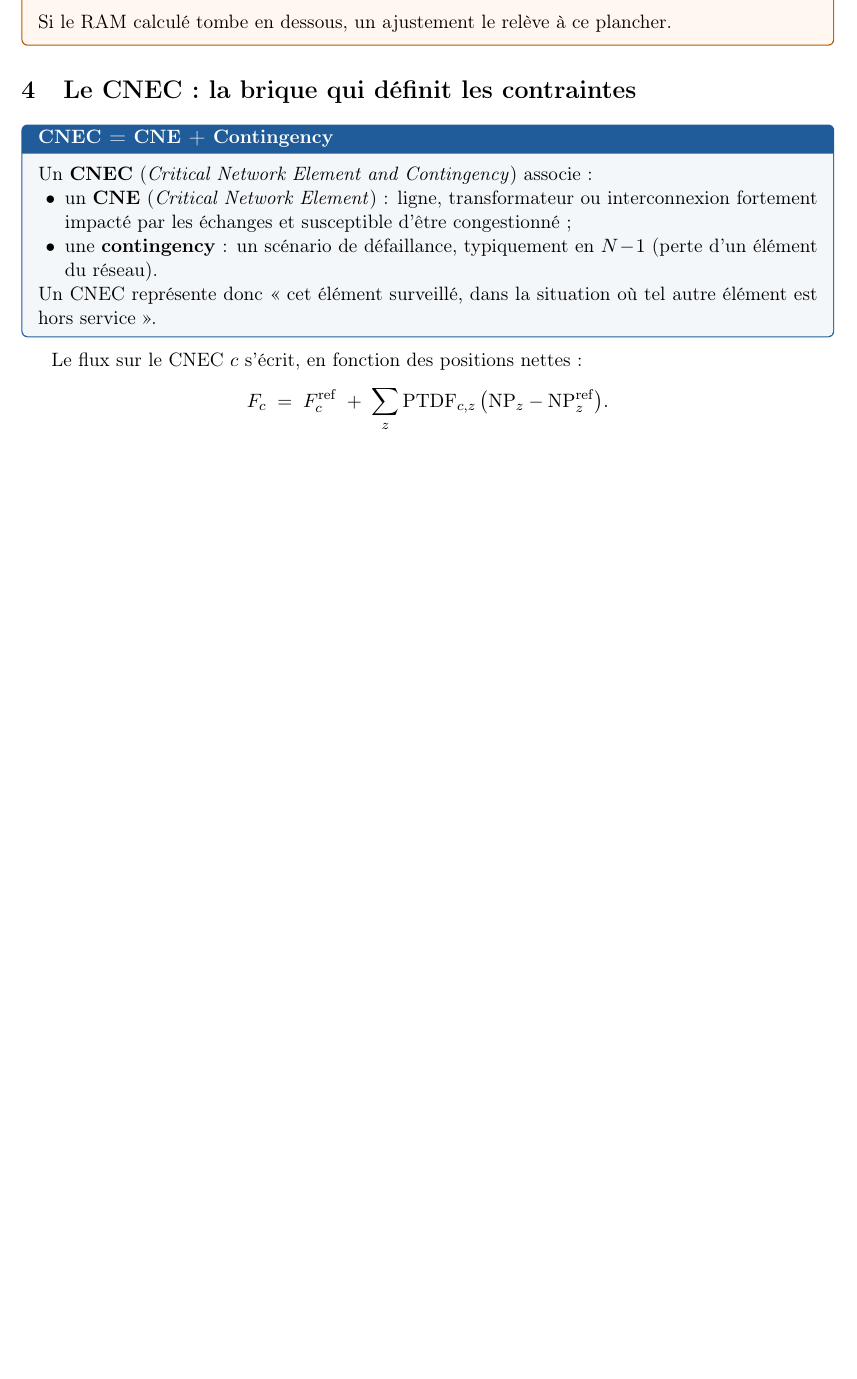
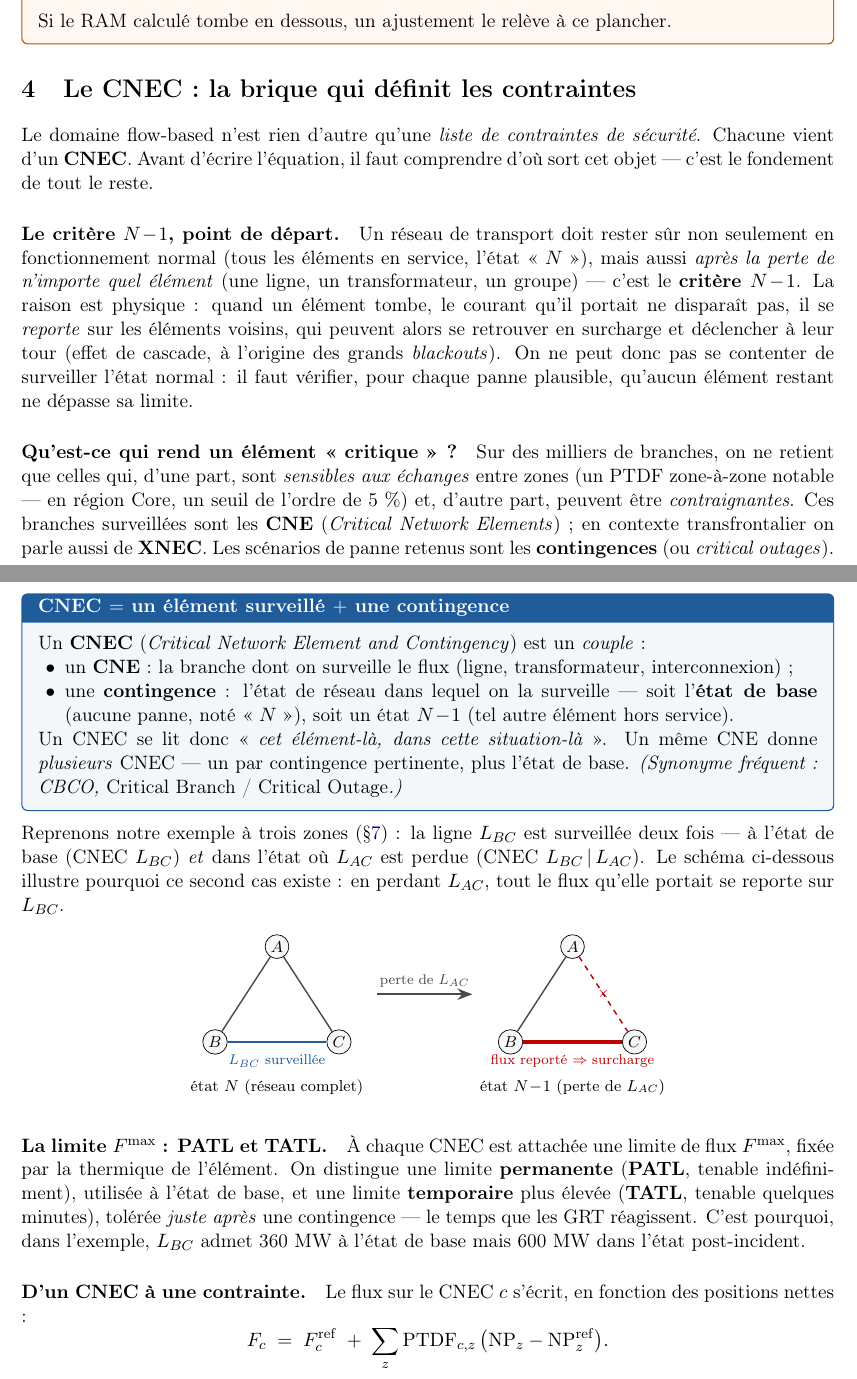
Before and after one commit to gautierbureau/flowbased, a LaTeX document (docs/flowbased.tex): part of page 4 of 18 before the commit and two parts of pages 4 and 5 of 19 after it, the two joined at a grey line, cut so that both start at the same text, the shorter picture padded with empty space. Compiled offline with pdfLaTeX.

Commit message:
Renforcer les fondamentaux de la section CNEC
La section se contentait de la définition et de l'équation. Ajout des
bases nécessaires à un lecteur débutant :
- le critère N-1 (pourquoi des contingences : report de flux, cascades) ;
- ce qui rend un élément « critique » (sensibilité aux échanges, CNE/XNEC) ;
- CNEC = élément surveillé + contingence, avec l'état de base N et le
  synonyme CBCO ; un même CNE donne plusieurs CNEC ;
- un schéma de report de flux N -> N-1 (perte de L_AC surchargeant L_BC),
  cohérent avec l'exemple à trois zones ;
- la limite Fmax : PATL (permanente) vs TATL (temporaire post-incident).

Co-Authored-By: Claude Opus 4.8 <noreply@anthropic.com>
Claude-Session: https://claude.ai/code/session_017ZasdDtHkmKLGLxpSo1XP7

```diff
--- a/docs/flowbased.tex
+++ b/docs/flowbased.tex
@@ -263,19 +263,90 @@ Si le RAM calculé tombe en dessous, un ajustement le relève à ce plancher.
 % =====================================================================
 \section{Le CNEC : la brique qui définit les contraintes}
 
-\begin{defbox}{CNEC = CNE + Contingency}
-Un \textbf{CNEC} (\emph{Critical Network Element and Contingency}) associe :
+Le domaine flow-based n'est rien d'autre qu'une \emph{liste de contraintes de
+sécurité}. Chacune vient d'un \textbf{CNEC}. Avant d'écrire l'équation, il faut
+comprendre d'où sort cet objet — c'est le fondement de tout le reste.
+
+\paragraph{Le critère $N\!-\!1$, point de départ.} Un réseau de transport doit
+rester sûr non seulement en fonctionnement normal (tous les éléments en
+service, l'état « $N$ »), mais aussi \emph{après la perte de n'importe quel
+élément} (une ligne, un transformateur, un groupe) — c'est le \textbf{critère
+$N\!-\!1$}. La raison est physique~: quand un élément tombe, le courant qu'il
+portait ne disparaît pas, il se \emph{reporte} sur les éléments voisins, qui
+peuvent alors se retrouver en surcharge et déclencher à leur tour (effet de
+cascade, à l'origine des grands \emph{blackouts}). On ne peut donc pas se
+contenter de surveiller l'état normal~: il faut vérifier, pour chaque panne
+plausible, qu'aucun élément restant ne dépasse sa limite.
+
+\paragraph{Qu'est-ce qui rend un élément « critique »~?} Sur des milliers de
+branches, on ne retient que celles qui, d'une part, sont \emph{sensibles aux
+échanges} entre zones (un PTDF zone-à-zone notable — en région Core, un seuil
+de l'ordre de 5~\%) et, d'autre part, peuvent être \emph{contraignantes}. Ces
+branches surveillées sont les \textbf{CNE} (\emph{Critical Network Elements})~;
+en contexte transfrontalier on parle aussi de \textbf{XNEC}. Les scénarios de
+panne retenus sont les \textbf{contingences} (ou \emph{critical outages}).
+
+\begin{defbox}{CNEC $=$ un élément surveillé $+$ une contingence}
+Un \textbf{CNEC} (\emph{Critical Network Element and Contingency}) est un
+\emph{couple}~:
 \begin{itemize}[nosep,leftmargin=1.4em]
-  \item un \textbf{CNE} (\emph{Critical Network Element}) : ligne,
-        transformateur ou interconnexion fortement impacté par les échanges
-        et susceptible d'être congestionné ;
-  \item une \textbf{contingency} : un scénario de défaillance, typiquement
-        en $N\!-\!1$ (perte d'un élément du réseau).
+  \item un \textbf{CNE} : la branche dont on surveille le flux (ligne,
+        transformateur, interconnexion)~;
+  \item une \textbf{contingence} : l'état de réseau dans lequel on la
+        surveille — soit l'\textbf{état de base} (aucune panne, noté « $N$ »),
+        soit un état \textbf{$N\!-\!1$} (tel autre élément hors service).
 \end{itemize}
-Un CNEC représente donc « cet élément surveillé, dans la situation où tel
-autre élément est hors service ».
+Un CNEC se lit donc « \emph{cet élément-là, dans cette situation-là} ». Un même
+CNE donne \emph{plusieurs} CNEC — un par contingence pertinente, plus l'état de
+base. \emph{(Synonyme fréquent~: CBCO, \emph{Critical Branch~/ Critical
+Outage}.)}
 \end{defbox}
 
+\noindent Reprenons notre exemple à trois zones (\S\ref{sec:exemple})~: la ligne
+$L_{BC}$ est surveillée deux fois — à l'état de base (CNEC~$L_{BC}$) \emph{et}
+dans l'état où $L_{AC}$ est perdue (CNEC~$L_{BC}\,|\,L_{AC}$). Le schéma
+ci-dessous illustre pourquoi ce second cas existe~: en perdant $L_{AC}$, tout
+le flux qu'elle portait se reporte sur $L_{BC}$.
+
+\begin{center}
+\begin{tikzpicture}[scale=0.95,every node/.style={font=\footnotesize},
+    line/.style={coregrey,thick},mon/.style={coreblue,line width=1.6pt}]
+  % --- panneau gauche : état N ---
+  \begin{scope}
+    \node[circle,draw,fill=black!3,inner sep=1.5pt] (A) at (0,2) {$A$};
+    \node[circle,draw,fill=black!3,inner sep=1.5pt] (B) at (-1.3,0) {$B$};
+    \node[circle,draw,fill=black!3,inner sep=1.5pt] (C) at (1.3,0) {$C$};
+    \draw[line] (A)--(B); \draw[line] (A)--(C); \draw[mon] (B)--(C);
+    \node[coreblue] at (0,-0.4) {\scriptsize $L_{BC}$ surveillée};
+    \node at (0,-0.95) {état $N$ (réseau complet)};
+  \end{scope}
+  % --- flèche ---
+  \draw[axis] (2.1,1) -- node[above,font=\scriptsize]{perte de $L_{AC}$} (4.1,1);
+  % --- panneau droit : état N-1 ---
+  \begin{scope}[xshift=6.2cm]
+    \node[circle,draw,fill=black!3,inner sep=1.5pt] (A2) at (0,2) {$A$};
+    \node[circle,draw,fill=black!3,inner sep=1.5pt] (B2) at (-1.3,0) {$B$};
+    \node[circle,draw,fill=black!3,inner sep=1.5pt] (C2) at (1.3,0) {$C$};
+    \draw[line] (A2)--(B2);
+    \draw[red!70!black,dashed,thick] (A2)--(C2);
+    \draw[red!75!black,line width=2.4pt] (B2)--(C2);
+    % croix sur A-C
+    \node[red!70!black] at ($(A2)!0.5!(C2)$) {\scriptsize$\times$};
+    \node[red!75!black] at (0,-0.4) {\scriptsize flux reporté $\Rightarrow$ surcharge};
+    \node at (0,-0.95) {état $N\!-\!1$ (perte de $L_{AC}$)};
+  \end{scope}
+\end{tikzpicture}
+\end{center}
+
+\paragraph{La limite $\Fmax$~: PATL et TATL.} À chaque CNEC est attachée une
+limite de flux $\Fmax$, fixée par la thermique de l'élément. On distingue une
+limite \textbf{permanente} (\textbf{PATL}, tenable indéfiniment), utilisée à
+l'état de base, et une limite \textbf{temporaire} plus élevée (\textbf{TATL},
+tenable quelques minutes), tolérée \emph{juste après} une contingence — le
+temps que les GRT réagissent. C'est pourquoi, dans l'exemple, $L_{BC}$ admet
+360~MW à l'état de base mais 600~MW dans l'état post-incident.
+
+\paragraph{D'un CNEC à une contrainte.}
 Le flux sur le CNEC $c$ s'écrit, en fonction des positions nettes :
 \[
   F_c \;=\; \Fref_c \;+\; \sum_z \PTDF_{c,z}\,\bigl(\NP_z - \NP_z^{\mathrm{ref}}\bigr).
```
